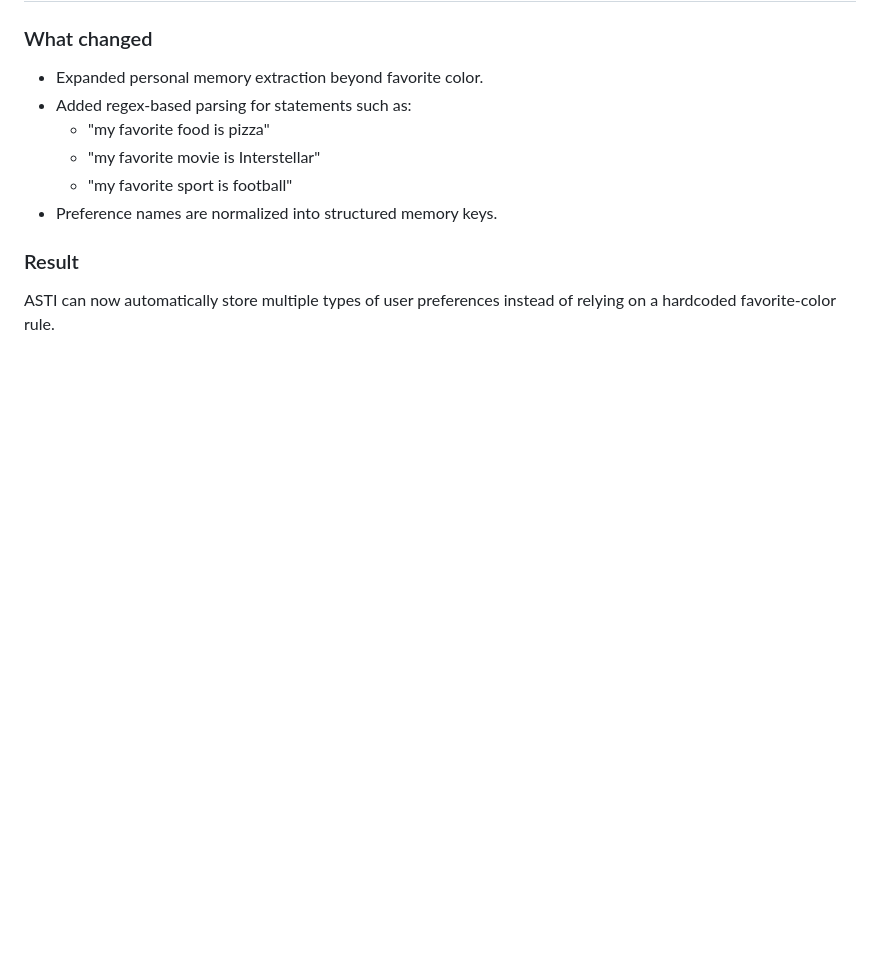
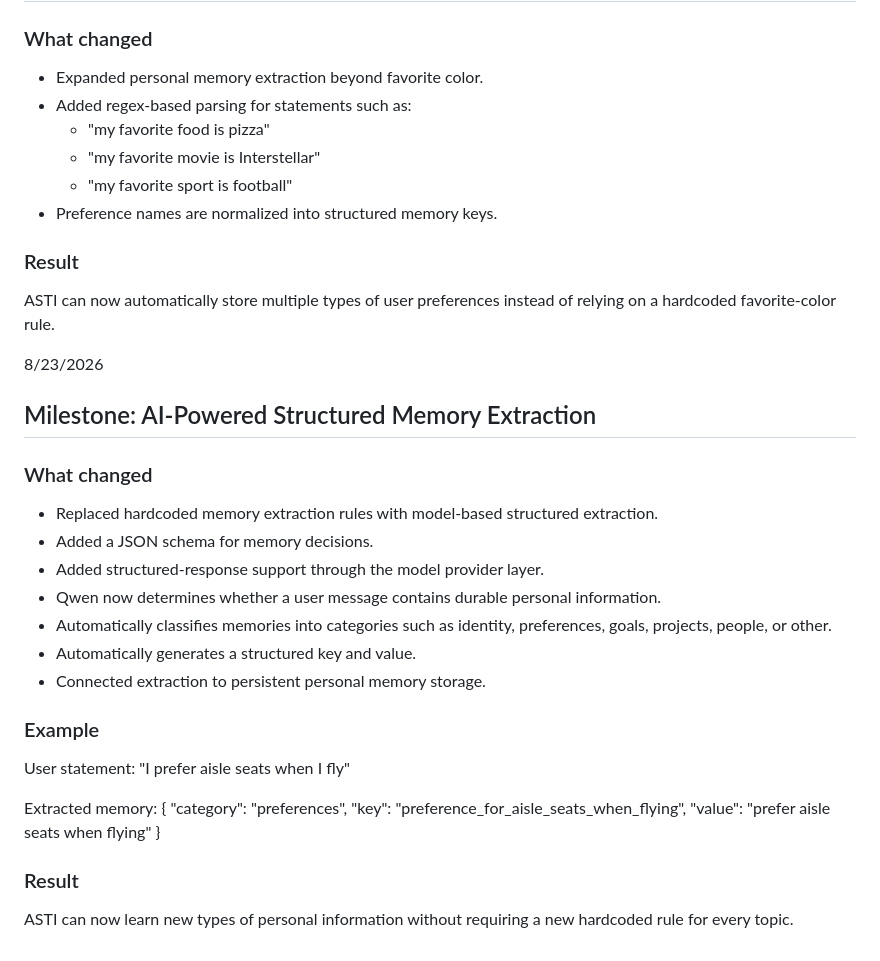
Before and after one commit to cjyanosick/asti-ai-assistant, a Markdown page: agent/PROJECT_LOG.md, the part around the change. GitHub-like rendering; blank space fills up the shorter version.

Commit message:
docs: document AI-powered memory extraction

```diff
--- a/agent/PROJECT_LOG.md
+++ b/agent/PROJECT_LOG.md
@@ -184,3 +184,30 @@ The underlying model can now be changed through configuration while the assistan
 
 ### Result
 ASTI can now automatically store multiple types of user preferences instead of relying on a hardcoded favorite-color rule.
+
+8/23/2026
+
+## Milestone: AI-Powered Structured Memory Extraction
+
+### What changed
+- Replaced hardcoded memory extraction rules with model-based structured extraction.
+- Added a JSON schema for memory decisions.
+- Added structured-response support through the model provider layer.
+- Qwen now determines whether a user message contains durable personal information.
+- Automatically classifies memories into categories such as identity, preferences, goals, projects, people, or other.
+- Automatically generates a structured key and value.
+- Connected extraction to persistent personal memory storage.
+
+### Example
+User statement:
+"I prefer aisle seats when I fly"
+
+Extracted memory:
+{
+  "category": "preferences",
+  "key": "preference_for_aisle_seats_when_flying",
+  "value": "prefer aisle seats when flying"
+}
+
+### Result
+ASTI can now learn new types of personal information without requiring a new hardcoded rule for every topic.
```
